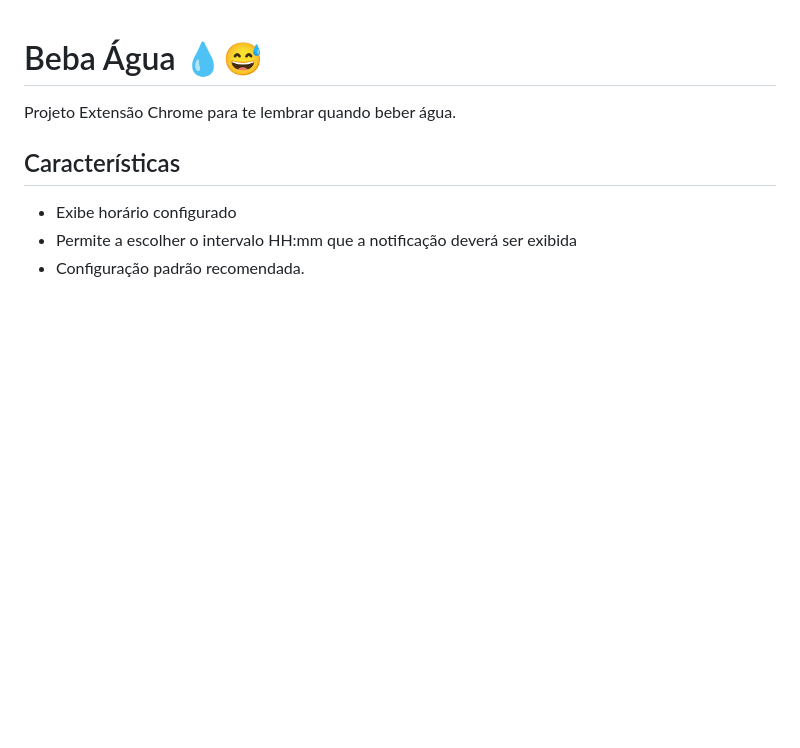
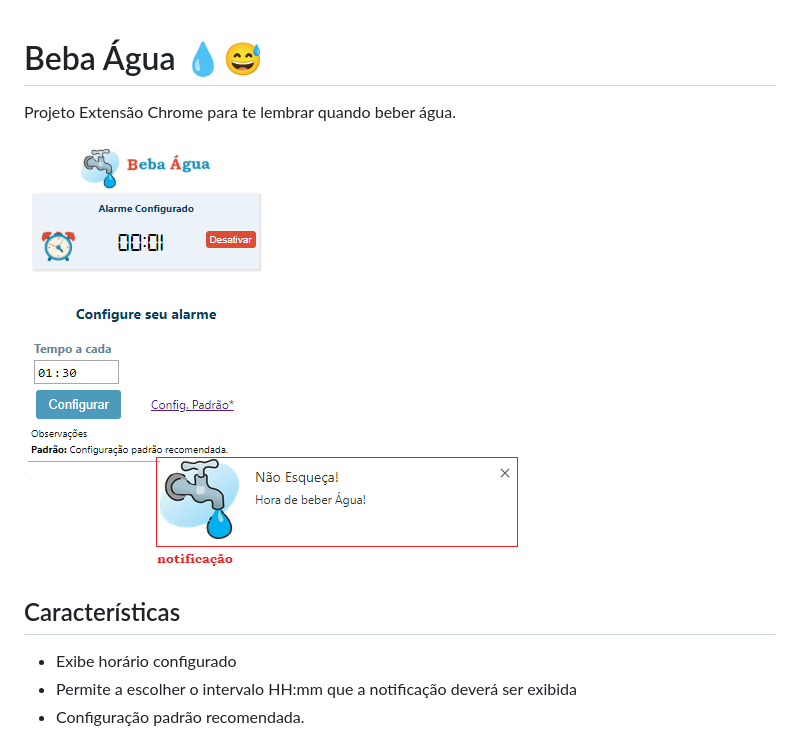
Before and after one commit to karenyov/bebaAgua, a Markdown page: README.md, the part around the change. Drawn GitHub-style; pictures changed too: app.png (added); blank space fills up the shorter version.

```diff
--- a/README.md
+++ b/README.md
@@ -1,6 +1,9 @@
 # Beba Água 💧😅
 
 Projeto Extensão Chrome para te lembrar quando beber água.
+
+![alt text](app.png)
+
 
 ## Características
 
```
Also changed, not shown: img/alarm.png (added), img/icon128.png (added), img/title.png (added), 10 other files.
